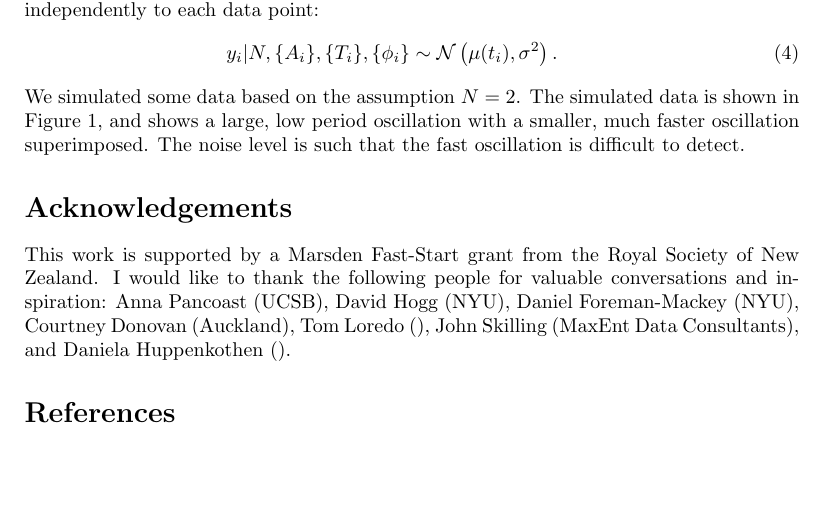
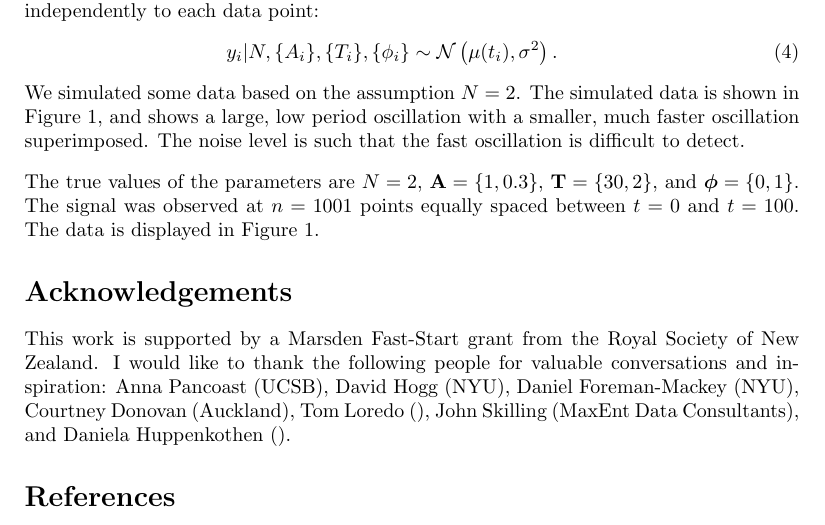
Before and after one commit to eggplantbren/RJObject, a LaTeX document (Documents/Paper/ms.tex): part of page 2 of 3, cut so that both start at the same text, the shorter picture padded with empty space. Compiled offline with pdfLaTeX.

Commit message:
More writing about sinusoid data

```diff
--- a/Documents/Paper/ms.tex
+++ b/Documents/Paper/ms.tex
@@ -3,7 +3,7 @@
 \usepackage{natbib}
 \usepackage[left=3cm,top=3cm,right=3cm]{geometry}
 \usepackage{parskip}
-
+\usepackage{amsmath}
 
 \renewcommand{\topfraction}{0.85}
 \renewcommand{\textfraction}{0.1}
@@ -86,6 +86,11 @@ large, low period oscillation with a smaller, much faster oscillation
 superimposed. The noise level is such that the fast oscillation is difficult
 to detect.
 
+The true values of the parameters are $N=2$, $\mathbf{A} = \{1, 0.3\}$,
+$\mathbf{T}=\{30, 2\}$, and $\boldsymbol{\phi} = \{0, 1\}$. The signal was
+observed at $n=1001$ points equally spaced between $t=0$ and $t=100$. The data
+is displayed in Figure~\ref{fig:sinewave_data}.
+
 \begin{figure}
 \begin{center}
 \includegraphics[scale=0.5]{sinewave_data.pdf}
```
